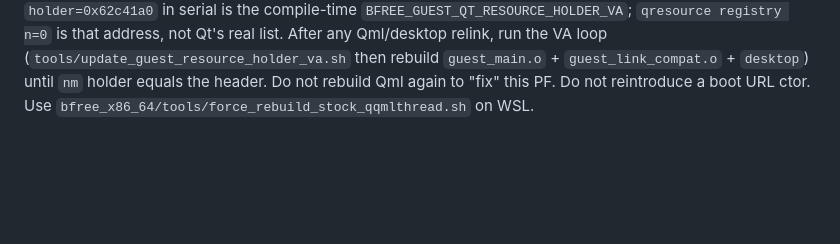
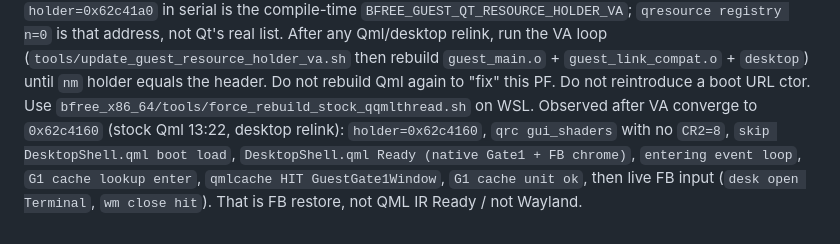
Before and after one commit to HIDEYUKI-KISHIDA/B-Free-master-64bit, a Markdown page: AGENTS.md, the part around the change. Rendered like a GitHub page; blank space fills up the shorter version.

Commit message:
docs: record restored FB boot serial after holder VA 0x62c4160
gui_shaders no longer PFs. G1 stops at qmlcache HIT / cache unit
ok. Event loop and FB chrome input are live.

Co-authored-by: HIDEYUKI-KISHIDA <HIDEYUKI-KISHIDA@users.noreply.github.com>

```diff
--- a/AGENTS.md
+++ b/AGENTS.md
@@ -141,3 +141,11 @@ then rebuild `guest_main.o` + `guest_link_compat.o` + `desktop`)
 until `nm` holder equals the header. Do not rebuild Qml again
 to "fix" this PF. Do not reintroduce a boot URL ctor. Use
 `bfree_x86_64/tools/force_rebuild_stock_qqmlthread.sh` on WSL.
+Observed after VA converge to `0x62c4160` (stock Qml 13:22,
+desktop relink): `holder=0x62c4160`, `qrc gui_shaders` with
+no `CR2=8`, `skip DesktopShell.qml boot load`,
+`DesktopShell.qml Ready (native Gate1 + FB chrome)`,
+`entering event loop`, `G1 cache lookup enter`,
+`qmlcache HIT GuestGate1Window`, `G1 cache unit ok`, then
+live FB input (`desk open Terminal`, `wm close hit`).
+That is FB restore, not QML IR Ready / not Wayland.
```
